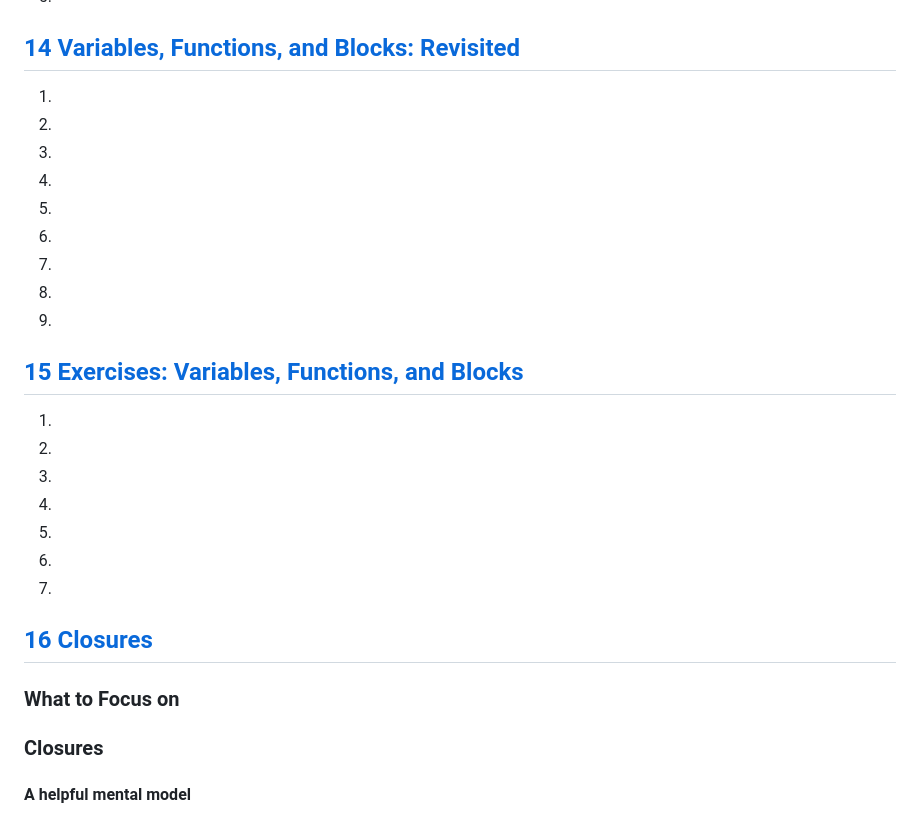
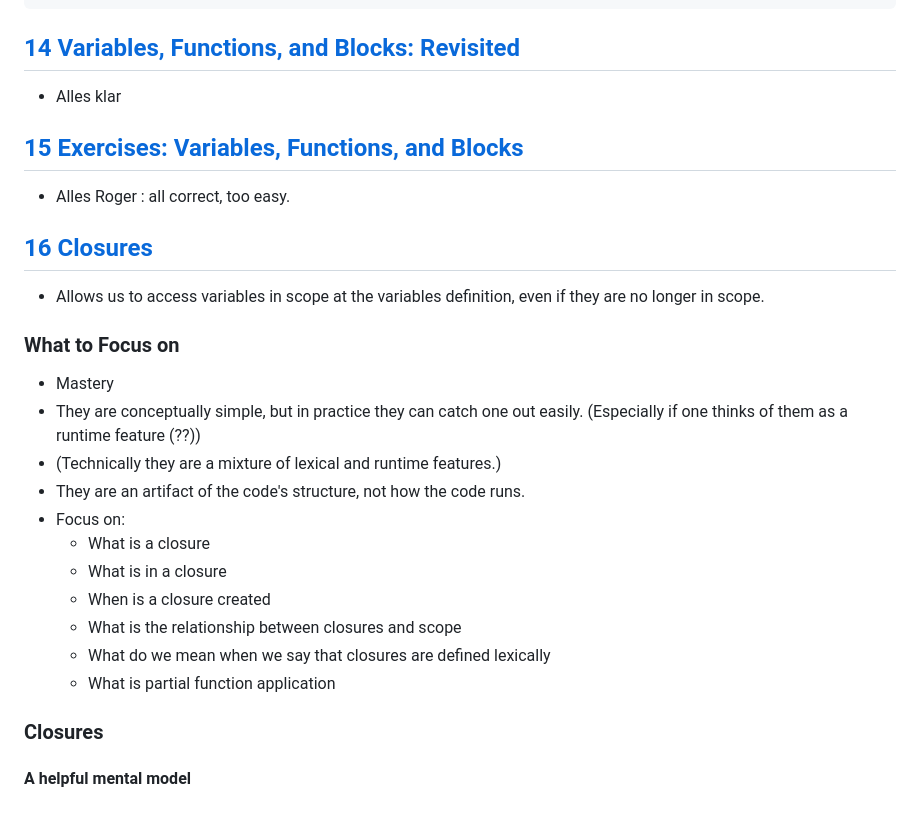
Before and after one commit to SandyRodger/JS_210, a Markdown page: L2_functions_and_variable_scope.md, the part around one of its changes. Drawn GitHub-style.

```diff
--- a/L2_functions_and_variable_scope.md
+++ b/L2_functions_and_variable_scope.md
@@ -1489,30 +1569,30 @@ console.log(names); // => ['Chris', 'Kevin', 'Naveed']
 
 ## [14	Variables, Functions, and Blocks: Revisited](https://launchschool.com/lessons/7cd4abf4/assignments/8ac6ad6d)
 
-1.
-2.
-3.
-4.
-5.
-6.
-7.
-8.
-9.
+- Alles klar
 
 ## [15	Exercises: Variables, Functions, and Blocks](https://launchschool.com/lessons/7cd4abf4/assignments/01c3e47c)
 
-1.
-2.
-3.
-4.
-5.
-6.
-7.
+- Alles Roger : all correct, too easy.
 
 ## [16	Closures](https://launchschool.com/lessons/7cd4abf4/assignments/0ea7c745)
 
+- Allows us to access variables in scope at the variables definition, even if they are no longer in scope.
+
 ### What to Focus on
 
+- Mastery
+- They are conceptually simple, but in practice they can catch one out easily. (Especially if one thinks of them as a runtime feature (??))
+- (Technically they are a mixture of lexical and runtime features.)
+- They are an artifact of the code's structure, not how the code runs.
+- Focus on:
+  - What is a closure
+  - What is in a closure
+  - When is a closure created
+  - What is the relationship between closures and scope
+  - What do we mean when we say that closures are defined lexically
+  - What is partial function application
+
 ### Closures
 
 #### A helpful mental model
```
Also changed, not shown: other parts of L2_functions_and_variable_scope.md (+83 -3 lines).
